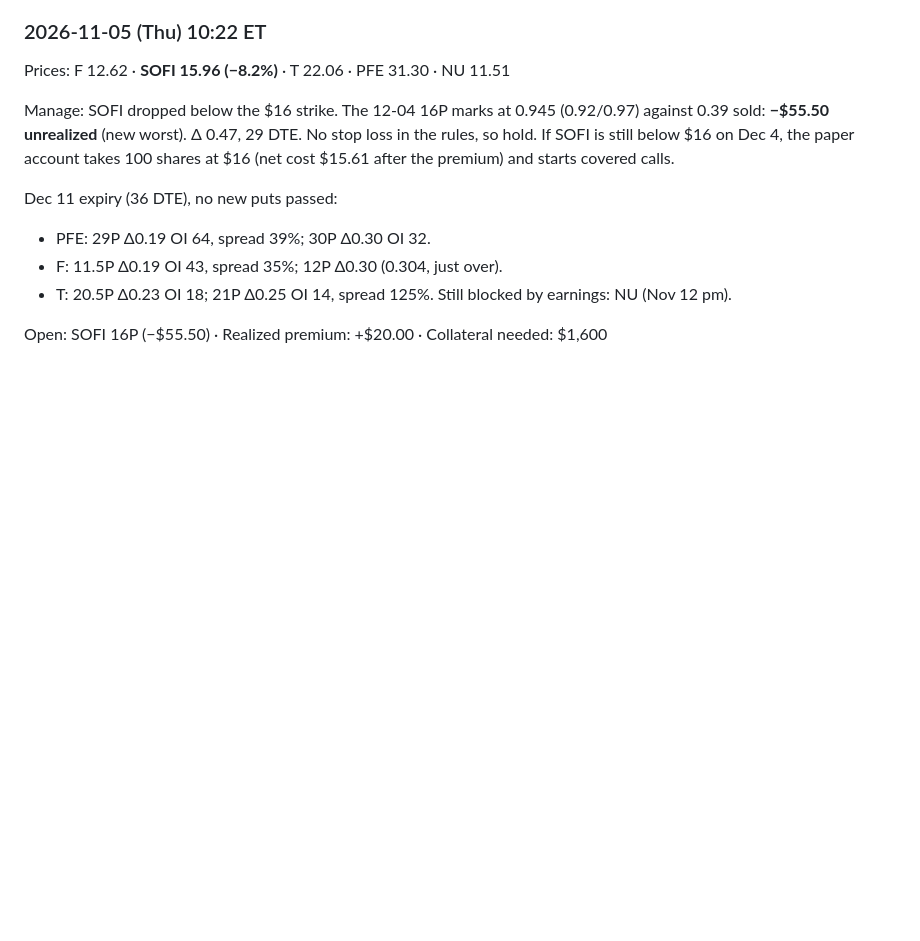
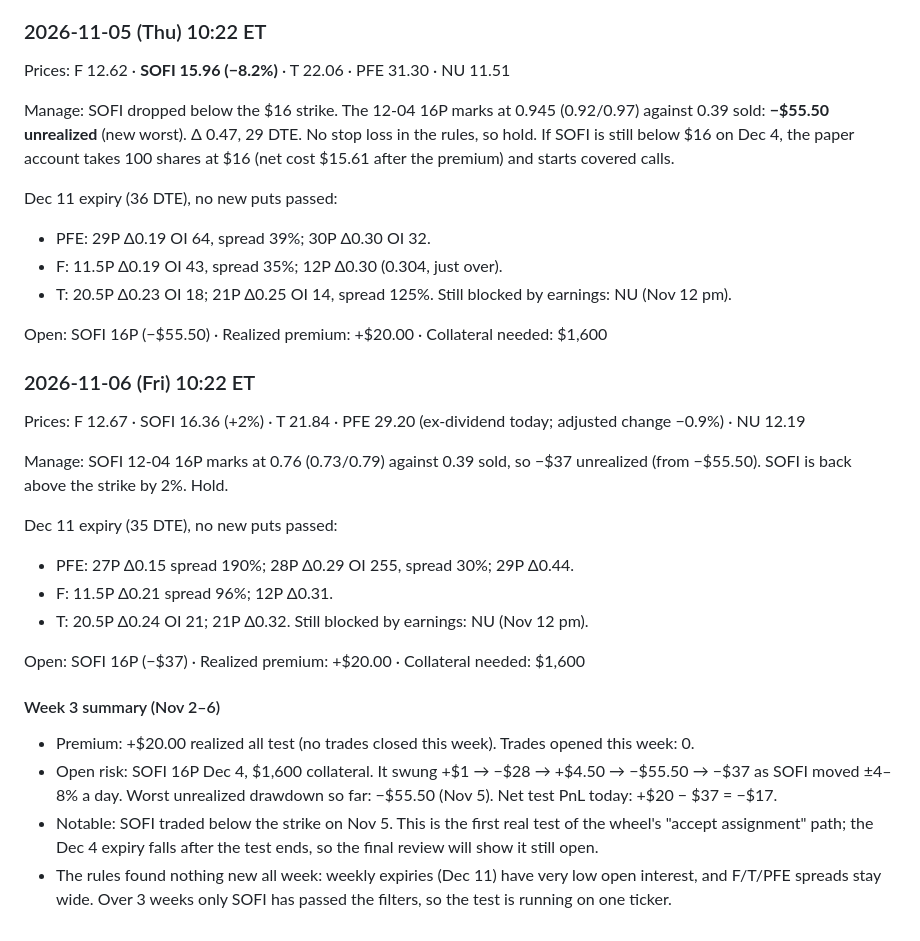
Before and after one commit to usernamedddddd/Claude-, a Markdown page: options-wheel/watch/journal.md, the part around the change. Rendered like a GitHub page; blank space fills up the shorter version.

Commit message:
Wheel watch: 2026-11-06 paper run + week 3 summary
Co-Authored-By: Claude Opus 5.5 <noreply@anthropic.com>
Claude-Session: https://claude.ai/code/session_01B4JzvBZPZ7acZs3GW2xTg4

```diff
--- a/options-wheel/watch/journal.md
+++ b/options-wheel/watch/journal.md
@@ -286,3 +286,28 @@ Dec 11 expiry (36 DTE), no new puts passed:
 Still blocked by earnings: NU (Nov 12 pm).
 
 Open: SOFI 16P (−$55.50) · Realized premium: +$20.00 · Collateral needed: $1,600
+
+### 2026-11-06 (Fri) 10:22 ET
+
+Prices: F 12.67 · SOFI 16.36 (+2%) · T 21.84 · PFE 29.20 (ex-dividend today; adjusted change −0.9%) · NU 12.19
+
+Manage: SOFI 12-04 16P marks at 0.76 (0.73/0.79) against 0.39 sold, so −$37 unrealized (from −$55.50). SOFI is back above
+the strike by 2%. Hold.
+
+Dec 11 expiry (35 DTE), no new puts passed:
+- PFE: 27P Δ0.15 spread 190%; 28P Δ0.29 OI 255, spread 30%; 29P Δ0.44.
+- F: 11.5P Δ0.21 spread 96%; 12P Δ0.31.
+- T: 20.5P Δ0.24 OI 21; 21P Δ0.32.
+Still blocked by earnings: NU (Nov 12 pm).
+
+Open: SOFI 16P (−$37) · Realized premium: +$20.00 · Collateral needed: $1,600
+
+#### Week 3 summary (Nov 2–6)
+
+- Premium: +$20.00 realized all test (no trades closed this week). Trades opened this week: 0.
+- Open risk: SOFI 16P Dec 4, $1,600 collateral. It swung +$1 → −$28 → +$4.50 → −$55.50 → −$37 as SOFI moved
+  ±4–8% a day. Worst unrealized drawdown so far: −$55.50 (Nov 5). Net test PnL today: +$20 − $37 = −$17.
+- Notable: SOFI traded below the strike on Nov 5. This is the first real test of the wheel's "accept assignment"
+  path; the Dec 4 expiry falls after the test ends, so the final review will show it still open.
+- The rules found nothing new all week: weekly expiries (Dec 11) have very low open interest, and F/T/PFE spreads
+  stay wide. Over 3 weeks only SOFI has passed the filters, so the test is running on one ticker.
```
